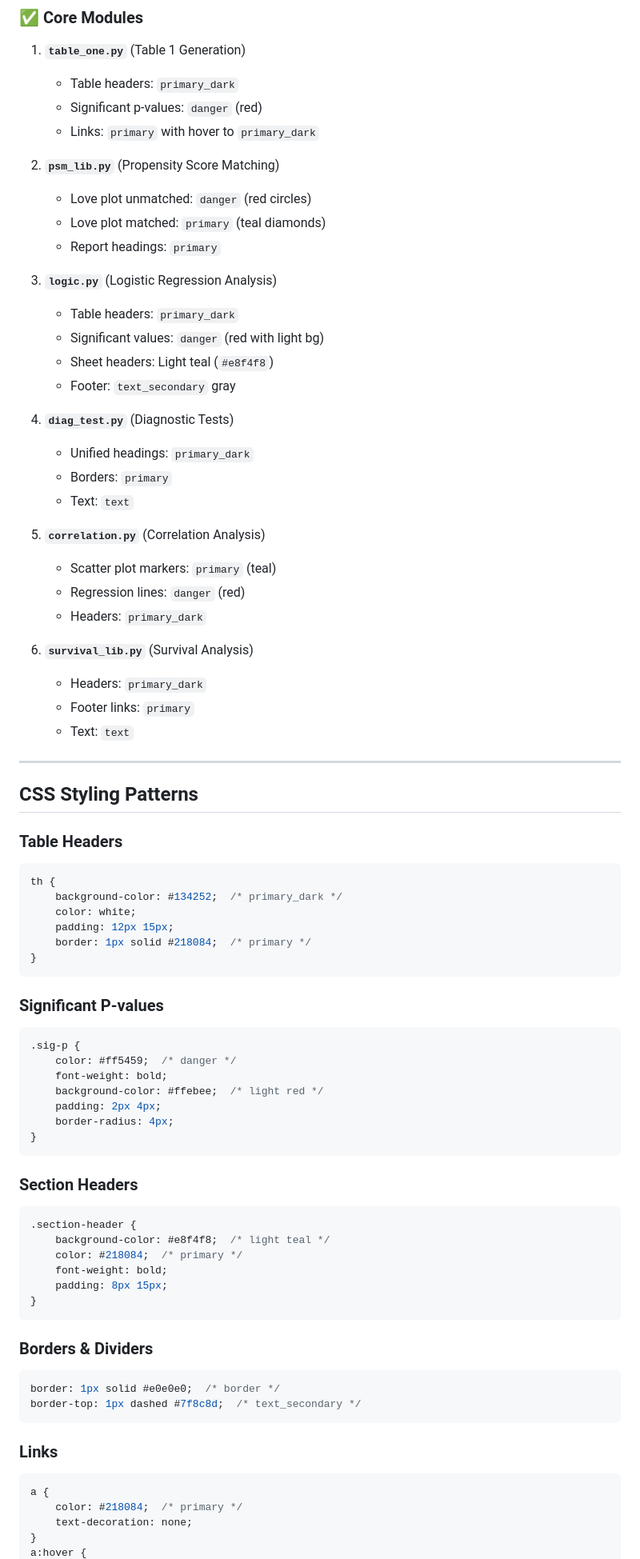
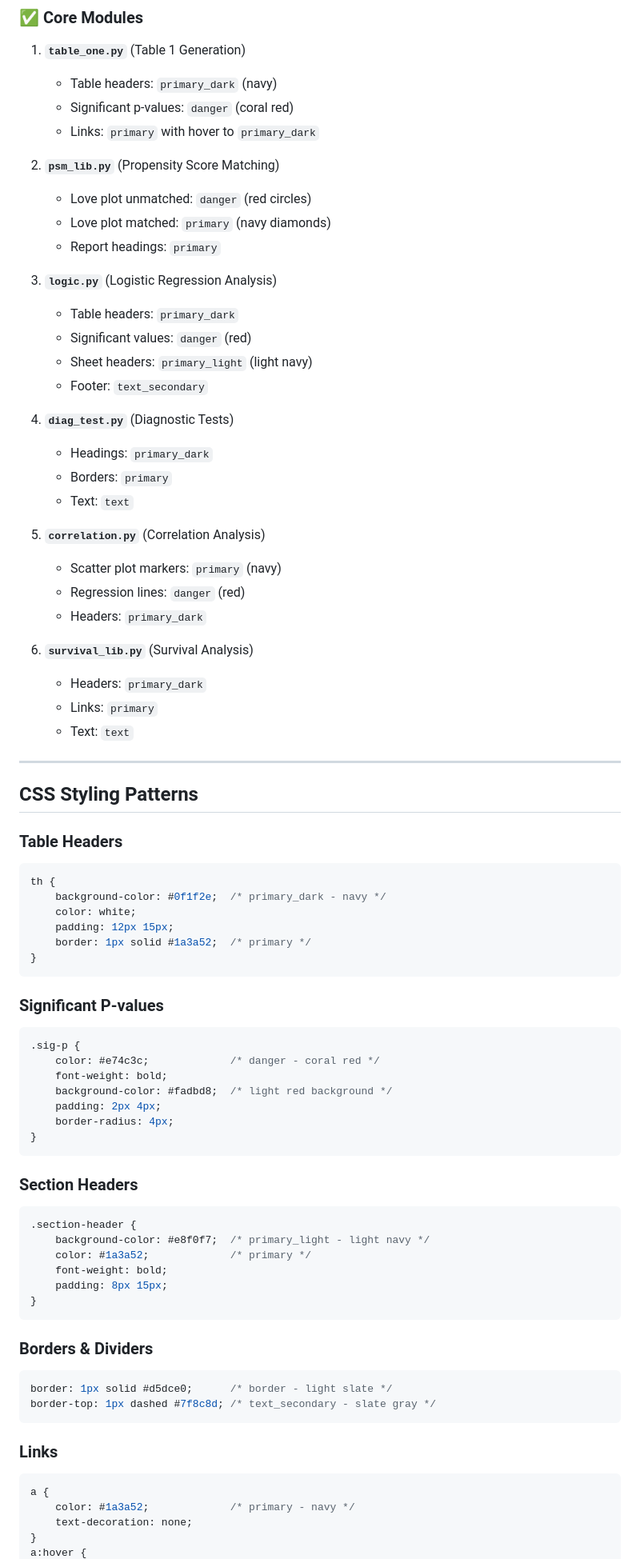
Before and after one commit to NTWKKM/stat-netilfy, a Markdown page: COLOR_SYSTEM.md, the part around one of its changes. Shown at 80% size. Rendered like a GitHub page.

````diff
--- a/COLOR_SYSTEM.md
+++ b/COLOR_SYSTEM.md
@@ -95,34 +127,34 @@ html = f"""
 ### ✅ Core Modules
 
 1. **`table_one.py`** (Table 1 Generation)
-   - Table headers: `primary_dark`
-   - Significant p-values: `danger` (red)
+   - Table headers: `primary_dark` (navy)
+   - Significant p-values: `danger` (coral red)
    - Links: `primary` with hover to `primary_dark`
 
 2. **`psm_lib.py`** (Propensity Score Matching)
    - Love plot unmatched: `danger` (red circles)
-   - Love plot matched: `primary` (teal diamonds)
+   - Love plot matched: `primary` (navy diamonds)
    - Report headings: `primary`
 
 3. **`logic.py`** (Logistic Regression Analysis)
    - Table headers: `primary_dark`
-   - Significant values: `danger` (red with light bg)
-   - Sheet headers: Light teal (`#e8f4f8`)
-   - Footer: `text_secondary` gray
+   - Significant values: `danger` (red)
+   - Sheet headers: `primary_light` (light navy)
+   - Footer: `text_secondary`
 
 4. **`diag_test.py`** (Diagnostic Tests)
-   - Unified headings: `primary_dark`
+   - Headings: `primary_dark`
    - Borders: `primary`
    - Text: `text`
 
 5. **`correlation.py`** (Correlation Analysis)
-   - Scatter plot markers: `primary` (teal)
+   - Scatter plot markers: `primary` (navy)
    - Regression lines: `danger` (red)
    - Headers: `primary_dark`
 
 6. **`survival_lib.py`** (Survival Analysis)
    - Headers: `primary_dark`
-   - Footer links: `primary`
+   - Links: `primary`
    - Text: `text`
 
 ---
@@ -132,19 +164,19 @@ html = f"""
 ### Table Headers
 ```css
 th {
-    background-color: #134252;  /* primary_dark */
+    background-color: #0f1f2e;  /* primary_dark - navy */
     color: white;
     padding: 12px 15px;
-    border: 1px solid #218084;  /* primary */
+    border: 1px solid #1a3a52;  /* primary */
 }
 ```
 
 ### Significant P-values
 ```css
 .sig-p {
-    color: #ff5459;  /* danger */
+    color: #e74c3c;             /* danger - coral red */
     font-weight: bold;
-    background-color: #ffebee;  /* light red */
+    background-color: #fadbd8;  /* light red background */
     padding: 2px 4px;
     border-radius: 4px;
 }
@@ -153,8 +185,8 @@ th {
 ### Section Headers
 ```css
 .section-header {
-    background-color: #e8f4f8;  /* light teal */
-    color: #218084;  /* primary */
+    background-color: #e8f0f7;  /* primary_light - light navy */
+    color: #1a3a52;             /* primary */
     font-weight: bold;
     padding: 8px 15px;
 }
@@ -162,14 +194,14 @@ th {
 
 ### Borders & Dividers
 ```css
-border: 1px solid #e0e0e0;  /* border */
-border-top: 1px dashed #7f8c8d;  /* text_secondary */
+border: 1px solid #d5dce0;      /* border - light slate */
+border-top: 1px dashed #7f8c8d; /* text_secondary - slate gray */
 ```
 
 ### Links
 ```css
 a {
-    color: #218084;  /* primary */
+    color: #1a3a52;             /* primary - navy */
     text-decoration: none;
 }
 a:hover {
````
Also changed, not shown: other parts of COLOR_SYSTEM.md (+124 -82 lines).
